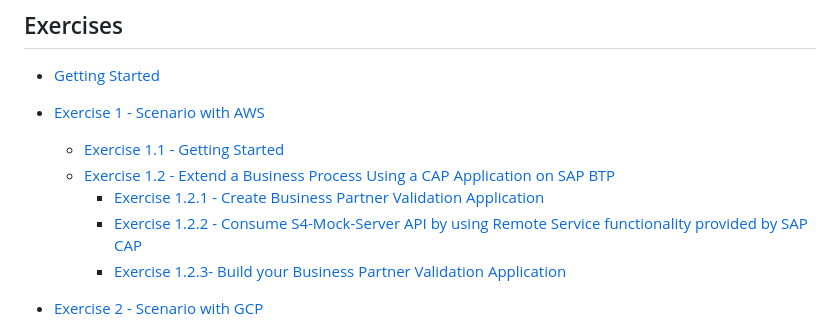
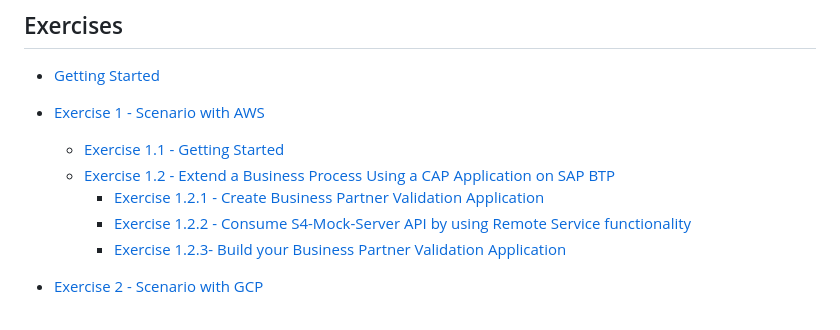
Before and after one commit to SAP-samples/teched2023-XP263, a Markdown page: README.md, the part around the change. Rendered like a GitHub page.

```diff
--- a/README.md
+++ b/README.md
@@ -53,7 +53,7 @@ To get started, sign up for your [SAP Analytics Cloud Trial.](https://www.sap.co
     - [Exercise 1.1 - Getting Started](exercises/AmazonWebServices/ex1.1/)
     - [Exercise 1.2 - Extend a Business Process Using a CAP Application on SAP BTP](exercises/AmazonWebServices/ex1.2/)
         - [Exercise 1.2.1 - Create Business Partner Validation Application](exercises/AmazonWebServices/ex1.2#exercise-121--create-business-partner-validation-application)
-        - [Exercise 1.2.2 - Consume S4-Mock-Server API by using Remote Service functionality provided by SAP CAP](exercises/AmazonWebServices/ex1.2#exercise-122--consume-s4-mock-server-api-by-using-remote-service-functionality-provided-by-sap-cap)
+        - [Exercise 1.2.2 - Consume S4-Mock-Server API by using Remote Service functionality](exercises/AmazonWebServices/ex1.2#exercise-122--consume-s4-mock-server-api-by-using-remote-service-functionality-provided-by-sap-cap)
         - [Exercise 1.2.3- Build your Business Partner Validation Application](exercises/AmazonWebServices/ex1.2#exercise-123--create-business-partner-validation-application)
 
 - [Exercise 2 - Scenario with GCP](exercises/GoogleCloudPlatform/)
```
